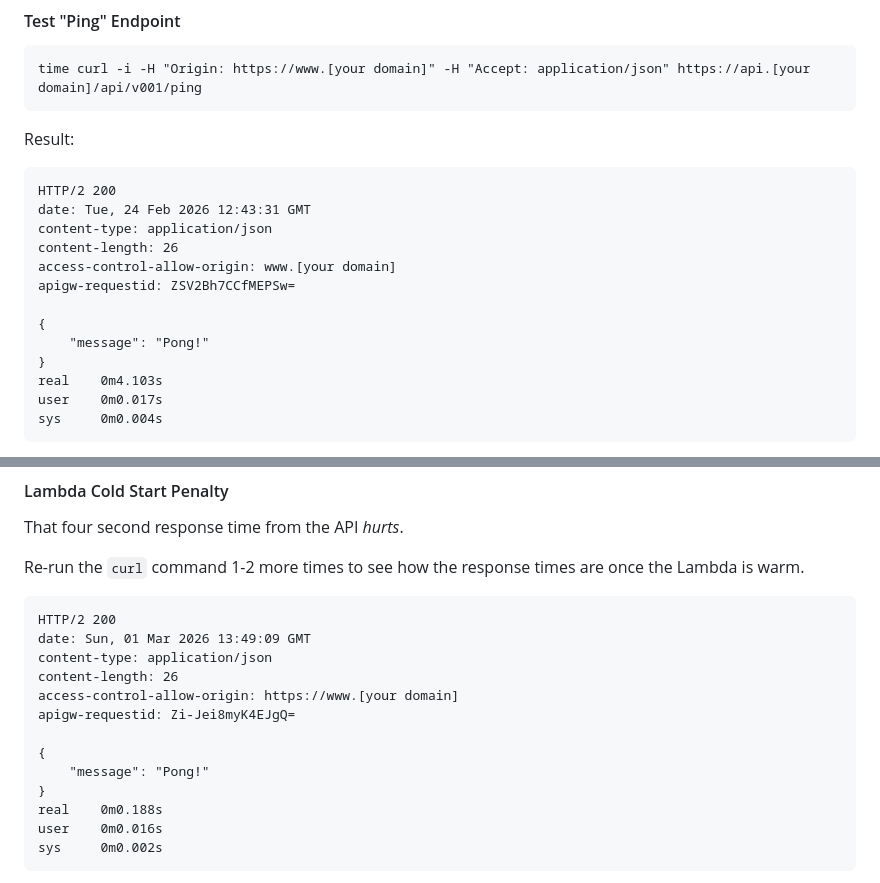
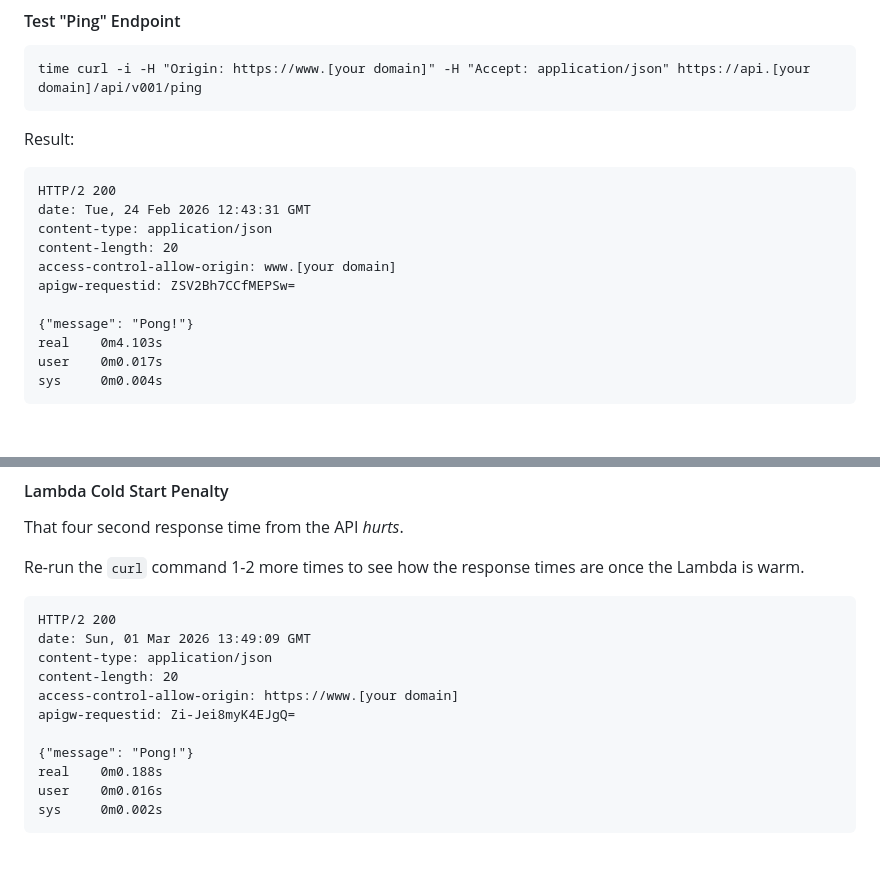
Before and after one commit to SixbucksSolutions/serverless-jamstack-auth, a Markdown page: README.md, 2 parts joined by grey strips. Rendered like a GitHub page; blank space fills up the shorter version.

Commit message:
Cleaned up ping output

```diff
--- a/README.md
+++ b/README.md
@@ -172,13 +172,11 @@ Result:
 HTTP/2 200
 date: Tue, 24 Feb 2026 12:43:31 GMT
 content-type: application/json
-content-length: 26
+content-length: 20
 access-control-allow-origin: www.[your domain]
 apigw-requestid: ZSV2Bh7CCfMEPSw=
 
-{
-    "message": "Pong!"
-}
+{"message": "Pong!"}
 real    0m4.103s
 user    0m0.017s
 sys     0m0.004s
@@ -197,13 +195,11 @@ Re-run the `curl` command 1-2 more times to see how the response times are once
 HTTP/2 200
 date: Sun, 01 Mar 2026 13:49:09 GMT
 content-type: application/json
-content-length: 26
+content-length: 20
 access-control-allow-origin: https://www.[your domain]
 apigw-requestid: Zi-Jei8myK4EJgQ=
 
-{
-    "message": "Pong!"
-}
+{"message": "Pong!"}
 real    0m0.188s
 user    0m0.016s
 sys     0m0.002s
```
